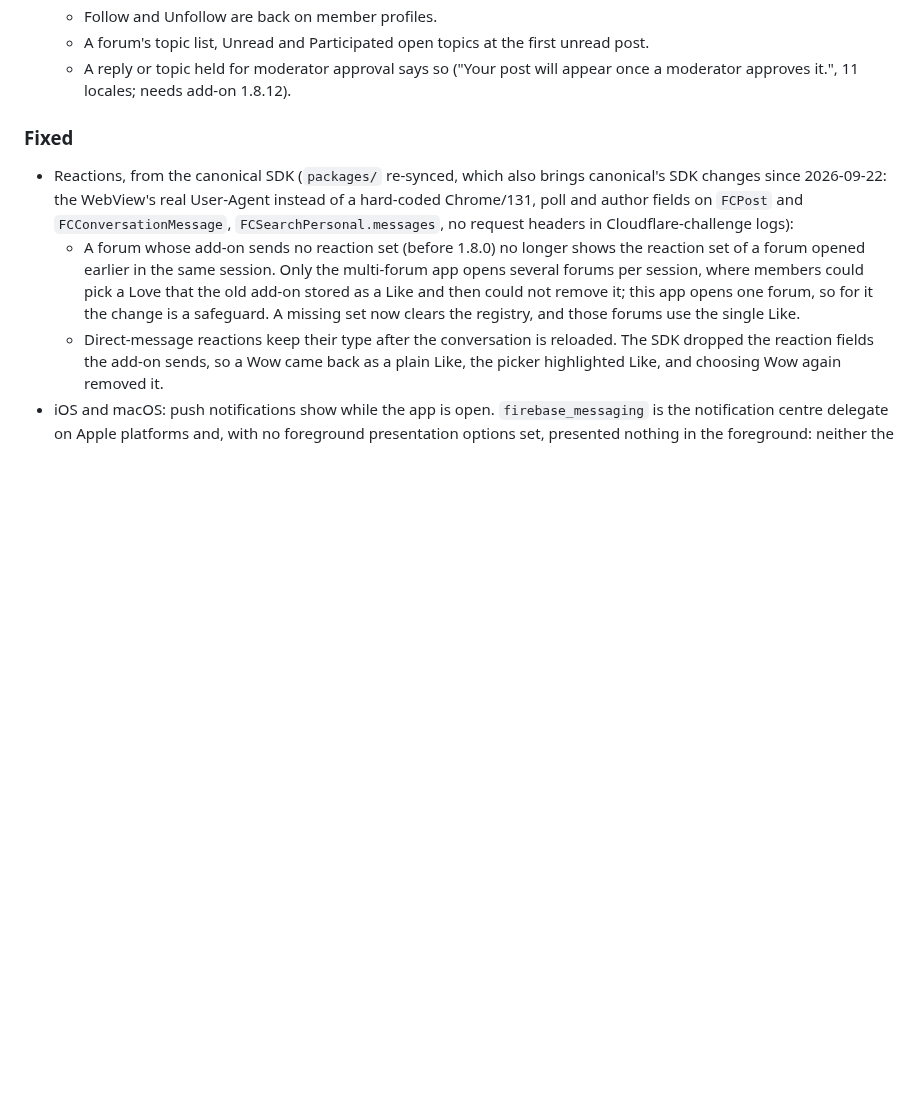
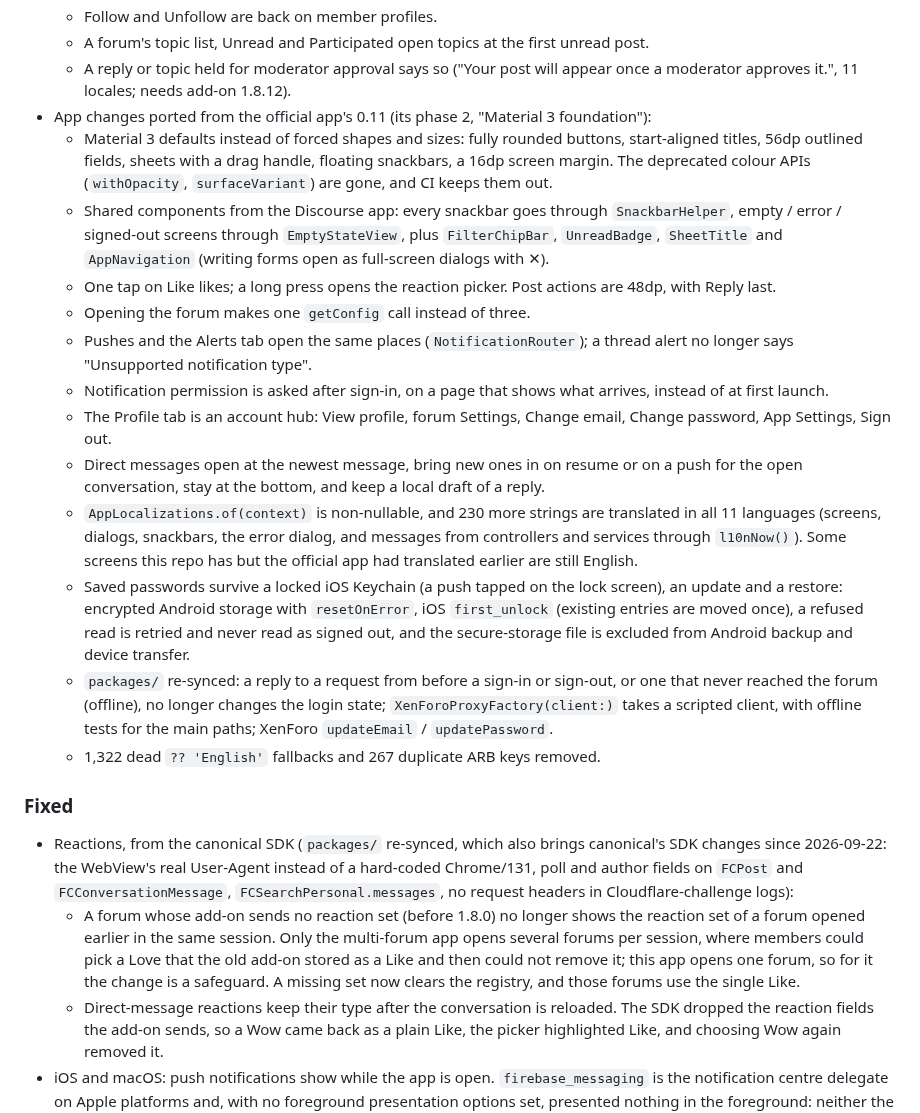
Before and after one commit to forumcopilot/xenforoapp, a Markdown page: CHANGELOG.md, the part around the change. GitHub-like rendering; blank space fills up the shorter version.

Commit message:
docs(changelog): app changes ported from the official app's 0.11 (phase 2)
Co-Authored-By: Claude Opus 5.5 <noreply@anthropic.com>

```diff
--- a/CHANGELOG.md
+++ b/CHANGELOG.md
@@ -55,6 +55,19 @@ The format is inspired by [Keep a Changelog](https://keepachangelog.com/en/1.1.0
   - Follow and Unfollow are back on member profiles.
   - A forum's topic list, Unread and Participated open topics at the first unread post.
   - A reply or topic held for moderator approval says so ("Your post will appear once a moderator approves it.", 11 locales; needs add-on 1.8.12).
+- App changes ported from the official app's 0.11 (its phase 2, "Material 3 foundation"):
+  - Material 3 defaults instead of forced shapes and sizes: fully rounded buttons, start-aligned titles, 56dp outlined fields, sheets with a drag handle, floating snackbars, a 16dp screen margin. The deprecated colour APIs (`withOpacity`, `surfaceVariant`) are gone, and CI keeps them out.
+  - Shared components from the Discourse app: every snackbar goes through `SnackbarHelper`, empty / error / signed-out screens through `EmptyStateView`, plus `FilterChipBar`, `UnreadBadge`, `SheetTitle` and `AppNavigation` (writing forms open as full-screen dialogs with ✕).
+  - One tap on Like likes; a long press opens the reaction picker. Post actions are 48dp, with Reply last.
+  - Opening the forum makes one `getConfig` call instead of three.
+  - Pushes and the Alerts tab open the same places (`NotificationRouter`); a thread alert no longer says "Unsupported notification type".
+  - Notification permission is asked after sign-in, on a page that shows what arrives, instead of at first launch.
+  - The Profile tab is an account hub: View profile, forum Settings, Change email, Change password, App Settings, Sign out.
+  - Direct messages open at the newest message, bring new ones in on resume or on a push for the open conversation, stay at the bottom, and keep a local draft of a reply.
+  - `AppLocalizations.of(context)` is non-nullable, and 230 more strings are translated in all 11 languages (screens, dialogs, snackbars, the error dialog, and messages from controllers and services through `l10nNow()`). Some screens this repo has but the official app had translated earlier are still English.
+  - Saved passwords survive a locked iOS Keychain (a push tapped on the lock screen), an update and a restore: encrypted Android storage with `resetOnError`, iOS `first_unlock` (existing entries are moved once), a refused read is retried and never read as signed out, and the secure-storage file is excluded from Android backup and device transfer.
+  - `packages/` re-synced: a reply to a request from before a sign-in or sign-out, or one that never reached the forum (offline), no longer changes the login state; `XenForoProxyFactory(client:)` takes a scripted client, with offline tests for the main paths; XenForo `updateEmail` / `updatePassword`.
+  - 1,322 dead `?? 'English'` fallbacks and 267 duplicate ARB keys removed.
 
 ### Fixed
 - Reactions, from the canonical SDK (`packages/` re-synced, which also brings canonical's SDK changes since 2026-09-22: the WebView's real User-Agent instead of a hard-coded Chrome/131, poll and author fields on `FCPost` and `FCConversationMessage`, `FCSearchPersonal.messages`, no request headers in Cloudflare-challenge logs):
```
